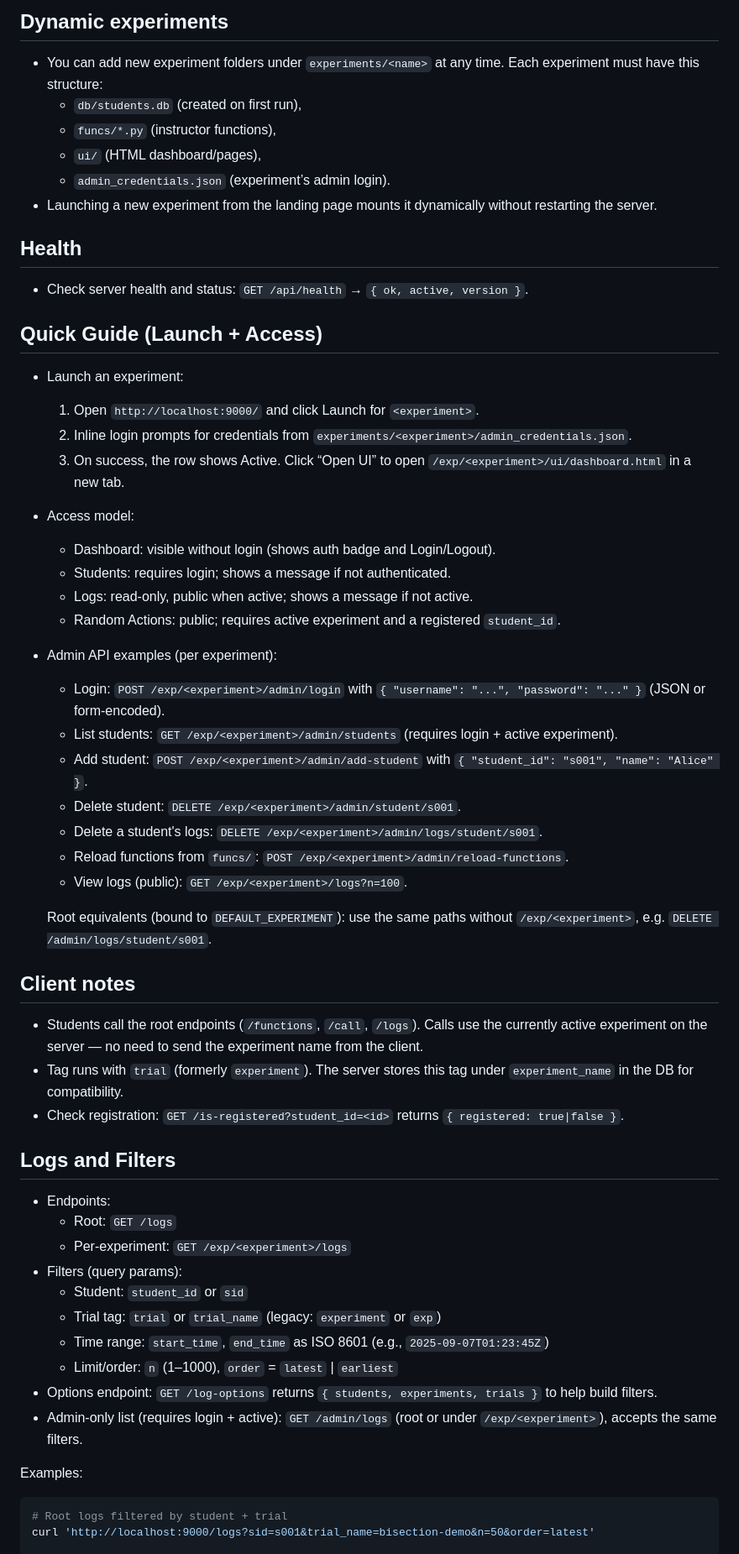
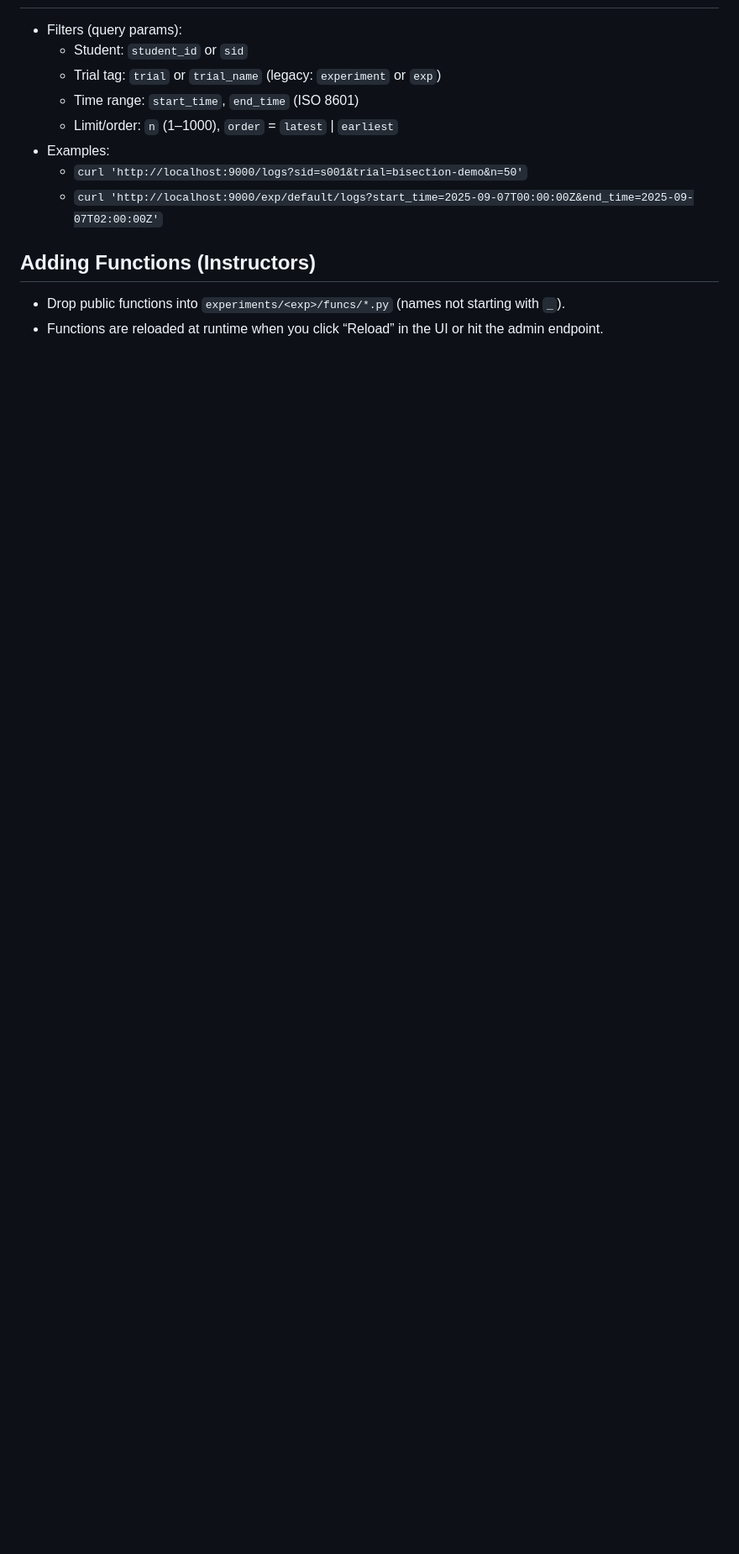
Before and after one commit to NeveIsa/LEAP, a Markdown page: README.md, the part around the change printed below. Shown: that part at 84% size. Drawn GitHub-style; blank space fills up the shorter version.

````diff
--- a/README.md
+++ b/README.md
@@ -107,60 +84,14 @@ Per-experiment apps are served under `/exp/<experiment>/...`.
-Dynamic experiments
--------------------
-- You can add new experiment folders under `experiments/<name>` at any time. Each experiment must have this structure:
-  - `db/students.db` (created on first run),
-  - `funcs/*.py` (instructor functions),
-  - `ui/` (HTML dashboard/pages),
-  - `admin_credentials.json` (experiment’s admin login).
-- Launching a new experiment from the landing page mounts it dynamically without restarting the server.
-
-Health
-------
-- Check server health and status: `GET /api/health` → `{ ok, active, version }`.
-
-Quick Guide (Launch + Access)
------------------------------
-- Launch an experiment:
-  1) Open `http://localhost:9000/` and click Launch for `<experiment>`.
-  2) Inline login prompts for credentials from `experiments/<experiment>/admin_credentials.json`.
-  3) On success, the row shows Active. Click “Open UI” to open `/exp/<experiment>/ui/dashboard.html` in a new tab.
-- Access model:
-  - Dashboard: visible without login (shows auth badge and Login/Logout).
-  - Students: requires login; shows a message if not authenticated.
-  - Logs: read-only, public when active; shows a message if not active.
-  - Random Actions: public; requires active experiment and a registered `student_id`.
-- Admin API examples (per experiment):
-  - Login: `POST /exp/<experiment>/admin/login` with `{ "username": "...", "password": "..." }` (JSON or form-encoded).
-  - List students: `GET /exp/<experiment>/admin/students` (requires login + active experiment).
-  - Add student: `POST /exp/<experiment>/admin/add-student` with `{ "student_id": "s001", "name": "Alice" }`.
-  - Delete student: `DELETE /exp/<experiment>/admin/student/s001`.
-  - Delete a student's logs: `DELETE /exp/<experiment>/admin/logs/student/s001`.
-  - Reload functions from `funcs/`: `POST /exp/<experiment>/admin/reload-functions`.
-  - View logs (public): `GET /exp/<experiment>/logs?n=100`.
-
-  Root equivalents (bound to `DEFAULT_EXPERIMENT`): use the same paths without `/exp/<experiment>`, e.g. `DELETE /admin/logs/student/s001`.
-
-Client notes
-------------
-- Students call the root endpoints (`/functions`, `/call`, `/logs`). Calls use the currently active experiment on the server — no need to send the experiment name from the client.
-- Tag runs with `trial` (formerly `experiment`). The server stores this tag under `experiment_name` in the DB for compatibility.
-- Check registration: `GET /is-registered?student_id=<id>` returns `{ registered: true|false }`.
-
-Logs and Filters
-----------------
-- Endpoints:
-  - Root: `GET /logs`
-  - Per-experiment: `GET /exp/<experiment>/logs`
 - Filters (query params):
   - Student: `student_id` or `sid`
   - Trial tag: `trial` or `trial_name` (legacy: `experiment` or `exp`)
-  - Time range: `start_time`, `end_time` as ISO 8601 (e.g., `2025-09-07T01:23:45Z`)
+  - Time range: `start_time`, `end_time` (ISO 8601)
   - Limit/order: `n` (1–1000), `order` = `latest` | `earliest`
-- Options endpoint: `GET /log-options` returns `{ students, experiments, trials }` to help build filters.
-- Admin-only list (requires login + active): `GET /admin/logs` (root or under `/exp/<experiment>`), accepts the same filters.
+- Examples:
+  - `curl 'http://localhost:9000/logs?sid=s001&trial=bisection-demo&n=50'`
+  - `curl 'http://localhost:9000/exp/default/logs?start_time=2025-09-07T00:00:00Z&end_time=2025-09-07T02:00:00Z'`
 
-Examples:
+## Adding Functions (Instructors)
 
-```bash
-# Root logs filtered by student + trial
-curl 'http://localhost:9000/logs?sid=s001&trial_name=bisection-demo&n=50&order=latest'
+- Drop public functions into `experiments/<exp>/funcs/*.py` (names not starting with `_`).
+- Functions are reloaded at runtime when you click “Reload” in the UI or hit the admin endpoint.
 
````
Also changed, not shown: other parts of README.md (+71 -154 lines).
